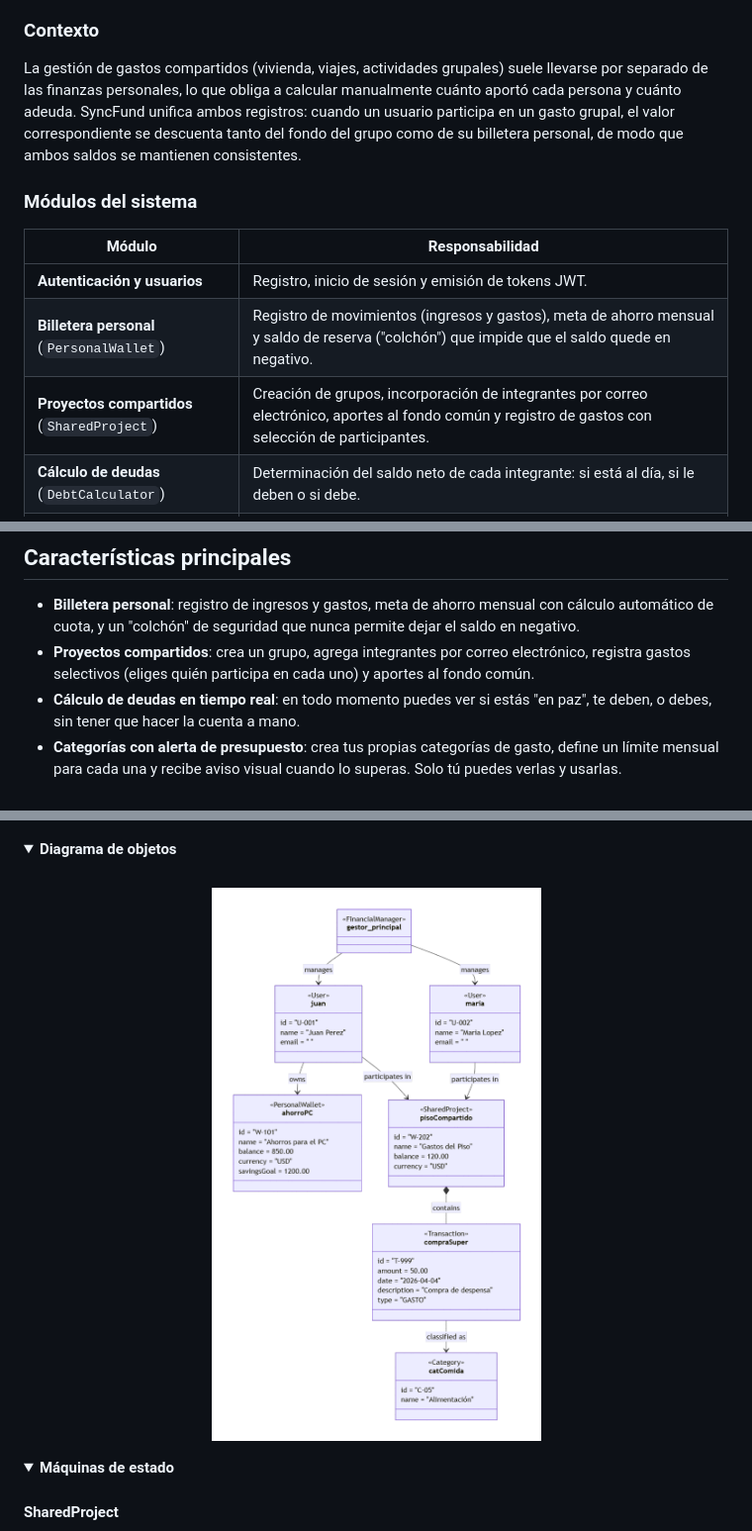
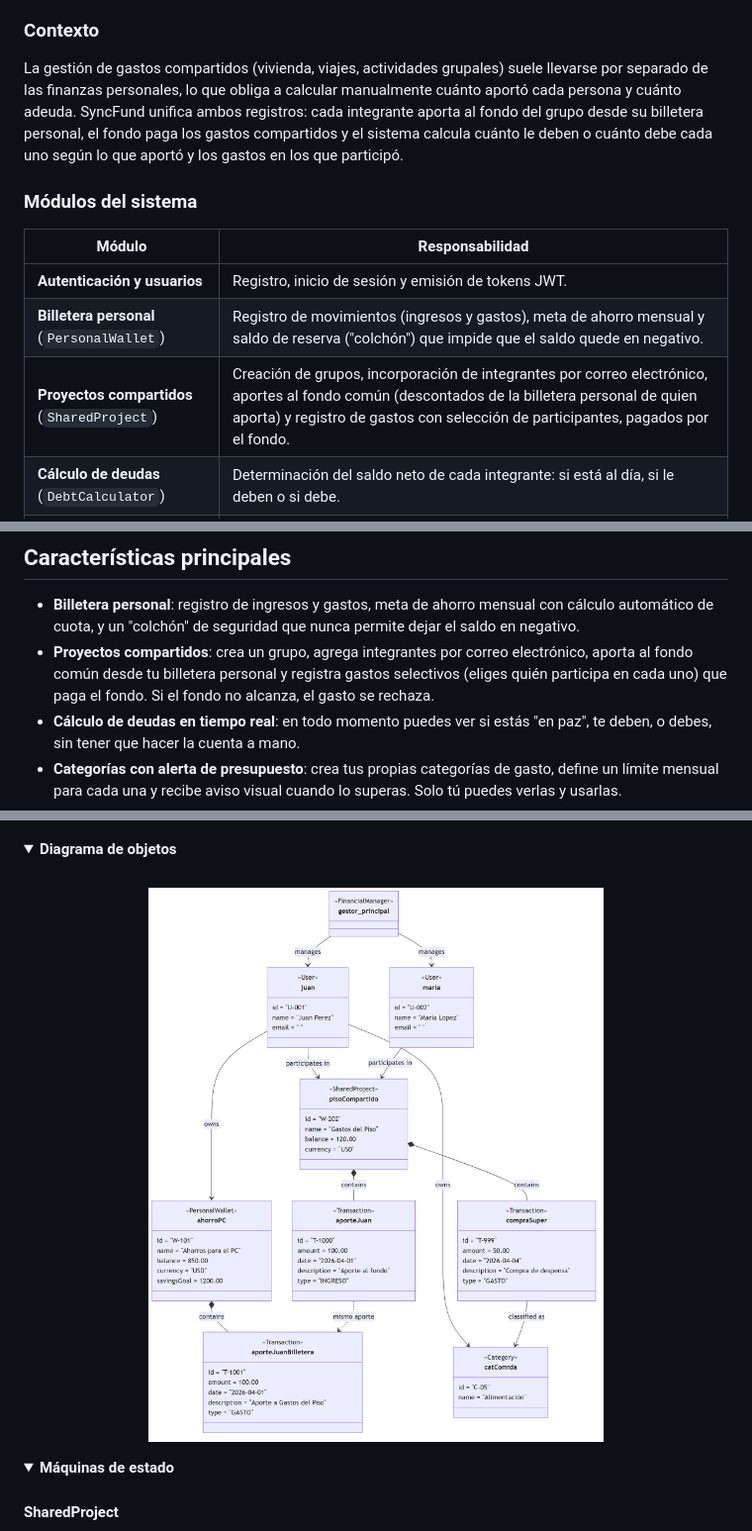
Before and after one commit to Gago82241/syncfund_, a Markdown page: README.md, 3 parts joined by grey strips. Shown at 99% size. Drawn GitHub-style; pictures changed too: docs/diagramas/objetos.png; folded sections open.

```diff
--- a/README.md
+++ b/README.md
@@ -29,7 +29,7 @@ SyncFund es una aplicación web que integra en un mismo sistema la administraci
 
 ### Contexto
 
-La gestión de gastos compartidos (vivienda, viajes, actividades grupales) suele llevarse por separado de las finanzas personales, lo que obliga a calcular manualmente cuánto aportó cada persona y cuánto adeuda. SyncFund unifica ambos registros: cuando un usuario participa en un gasto grupal, el valor correspondiente se descuenta tanto del fondo del grupo como de su billetera personal, de modo que ambos saldos se mantienen consistentes.
+La gestión de gastos compartidos (vivienda, viajes, actividades grupales) suele llevarse por separado de las finanzas personales, lo que obliga a calcular manualmente cuánto aportó cada persona y cuánto adeuda. SyncFund unifica ambos registros: cada integrante aporta al fondo del grupo desde su billetera personal, el fondo paga los gastos compartidos y el sistema calcula cuánto le deben o cuánto debe cada uno según lo que aportó y los gastos en los que participó.
 
 ### Módulos del sistema
 
@@ -37,7 +37,7 @@ La gestión de gastos compartidos (vivienda, viajes, actividades grupales) suele
 |---|---|
 | **Autenticación y usuarios** | Registro, inicio de sesión y emisión de tokens JWT. |
 | **Billetera personal** (`PersonalWallet`) | Registro de movimientos (ingresos y gastos), meta de ahorro mensual y saldo de reserva ("colchón") que impide que el saldo quede en negativo. |
-| **Proyectos compartidos** (`SharedProject`) | Creación de grupos, incorporación de integrantes por correo electrónico, aportes al fondo común y registro de gastos con selección de participantes. |
+| **Proyectos compartidos** (`SharedProject`) | Creación de grupos, incorporación de integrantes por correo electrónico, aportes al fondo común (descontados de la billetera personal de quien aporta) y registro de gastos con selección de participantes, pagados por el fondo. |
 | **Cálculo de deudas** (`DebtCalculator`) | Determinación del saldo neto de cada integrante: si está al día, si le deben o si debe. |
 | **Categorías** | Clasificación de gastos con límite de presupuesto mensual y alerta cuando se supera. Cada categoría es privada de quien la crea. |
 
@@ -61,7 +62,7 @@ En seguridad, además de la autenticación sin estado con JWT, el backend verifi
 ## Características principales
 
 - **Billetera personal**: registro de ingresos y gastos, meta de ahorro mensual con cálculo automático de cuota, y un "colchón" de seguridad que nunca permite dejar el saldo en negativo.
-- **Proyectos compartidos**: crea un grupo, agrega integrantes por correo electrónico, registra gastos selectivos (eliges quién participa en cada uno) y aportes al fondo común.
+- **Proyectos compartidos**: crea un grupo, agrega integrantes por correo electrónico, aporta al fondo común desde tu billetera personal y registra gastos selectivos (eliges quién participa en cada uno) que paga el fondo. Si el fondo no alcanza, el gasto se rechaza.
 - **Cálculo de deudas en tiempo real**: en todo momento puedes ver si estás "en paz", te deben, o debes, sin tener que hacer la cuenta a mano.
 - **Categorías con alerta de presupuesto**: crea tus propias categorías de gasto, define un límite mensual para cada una y recibe aviso visual cuando lo superas. Solo tú puedes verlas y usarlas.
 - **Seguridad**: autenticación con JWT y una capa de autorización que verifica, en cada petición, que el recurso solicitado pertenezca a quien hace la petición, no solo que haya iniciado sesión.
```
Also changed, not shown: other parts of README.md (+3 -2 lines), CLAUDE.md (+8 -2 lines), docs/diagramas/actividades-registro-gasto.png, docs/diagramas/secuencia-observer.png, 3 other files.
